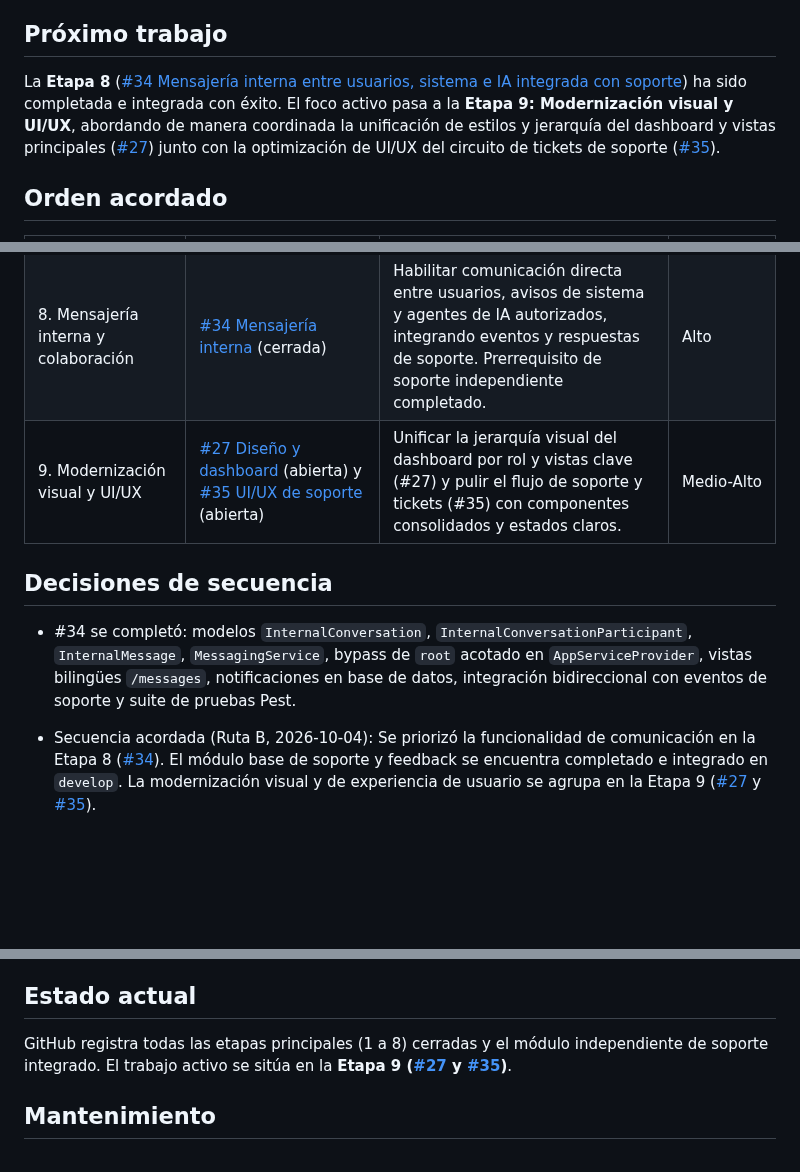
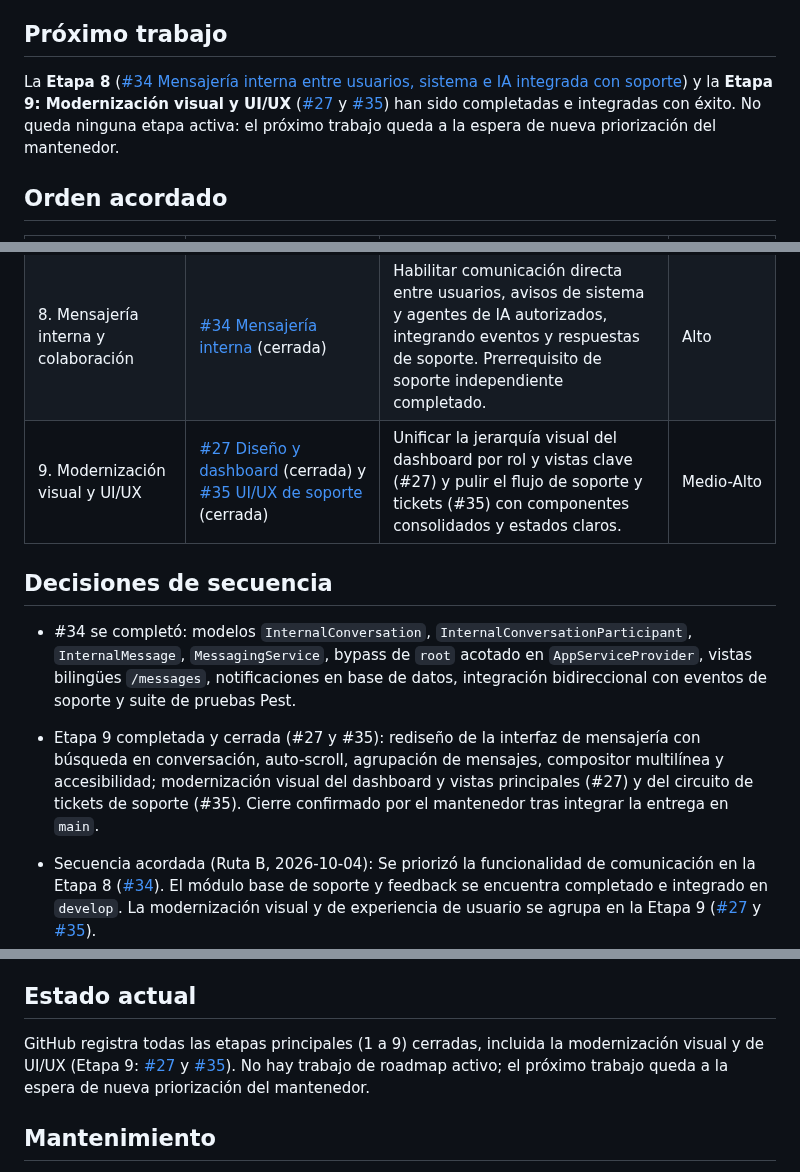
Before and after one commit to luinuxscl/lnx, a Markdown page: ROADMAP.md, 3 parts joined by grey strips. Rendered like a GitHub page; blank space fills up the shorter version.

Commit message:
docs: update roadmap after closing Stage 9 issues #27 and #35

```diff
--- a/ROADMAP.md
+++ b/ROADMAP.md
@@ -6,7 +6,7 @@ Este documento conserva el orden global de trabajo. GitHub es la fuente del esta
 
 ## Próximo trabajo
 
-La **Etapa 8** ([#34 Mensajería interna entre usuarios, sistema e IA integrada con soporte](https://github.com/luinuxscl/lnx/issues/34)) ha sido completada e integrada con éxito. El foco activo pasa a la **Etapa 9: Modernización visual y UI/UX**, abordando de manera coordinada la unificación de estilos y jerarquía del dashboard y vistas principales ([#27](https://github.com/luinuxscl/lnx/issues/27)) junto con la optimización de UI/UX del circuito de tickets de soporte ([#35](https://github.com/luinuxscl/lnx/issues/35)).
+La **Etapa 8** ([#34 Mensajería interna entre usuarios, sistema e IA integrada con soporte](https://github.com/luinuxscl/lnx/issues/34)) y la **Etapa 9: Modernización visual y UI/UX** ([#27](https://github.com/luinuxscl/lnx/issues/27) y [#35](https://github.com/luinuxscl/lnx/issues/35)) han sido completadas e integradas con éxito. No queda ninguna etapa activa: el próximo trabajo queda a la espera de nueva priorización del mantenedor.
 
 ## Orden acordado
 
@@ -20,11 +20,12 @@ La **Etapa 8** ([#34 Mensajería interna entre usuarios, sistema e IA integrada
 | 6. Ampliar IA según demanda | [#15 Chat](https://github.com/luinuxscl/lnx/issues/15) (cerrada) y [#16 Extracción documental](https://github.com/luinuxscl/lnx/issues/16) (cerrada) | #15 y #16 completados. | Alto por módulo |
 | 7. Incorporar conocimiento propio | [#17 Consulta con fuentes](https://github.com/luinuxscl/lnx/issues/17) (cerrada) y [#31 Formato numérico](https://github.com/luinuxscl/lnx/issues/31) (cerrada) | #17 (módulo RAG de base de conocimiento con embeddings) y #31 (formato numérico regional) completados y cerrados. | Muy alto |
 | 8. Mensajería interna y colaboración | [#34 Mensajería interna](https://github.com/luinuxscl/lnx/issues/34) (cerrada) | Habilitar comunicación directa entre usuarios, avisos de sistema y agentes de IA autorizados, integrando eventos y respuestas de soporte. Prerrequisito de soporte independiente completado. | Alto |
-| 9. Modernización visual y UI/UX | [#27 Diseño y dashboard](https://github.com/luinuxscl/lnx/issues/27) (abierta) y [#35 UI/UX de soporte](https://github.com/luinuxscl/lnx/issues/35) (abierta) | Unificar la jerarquía visual del dashboard por rol y vistas clave (#27) y pulir el flujo de soporte y tickets (#35) con componentes consolidados y estados claros. | Medio-Alto |
+| 9. Modernización visual y UI/UX | [#27 Diseño y dashboard](https://github.com/luinuxscl/lnx/issues/27) (cerrada) y [#35 UI/UX de soporte](https://github.com/luinuxscl/lnx/issues/35) (cerrada) | Unificar la jerarquía visual del dashboard por rol y vistas clave (#27) y pulir el flujo de soporte y tickets (#35) con componentes consolidados y estados claros. | Medio-Alto |
 
 ## Decisiones de secuencia
 
 - #34 se completó: modelos `InternalConversation`, `InternalConversationParticipant`, `InternalMessage`, `MessagingService`, bypass de `root` acotado en `AppServiceProvider`, vistas bilingües `/messages`, notificaciones en base de datos, integración bidireccional con eventos de soporte y suite de pruebas Pest.
+- Etapa 9 completada y cerrada (#27 y #35): rediseño de la interfaz de mensajería con búsqueda en conversación, auto-scroll, agrupación de mensajes, compositor multilínea y accesibilidad; modernización visual del dashboard y vistas principales (#27) y del circuito de tickets de soporte (#35). Cierre confirmado por el mantenedor tras integrar la entrega en `main`.
 - Secuencia acordada (Ruta B, 2026-10-04): Se priorizó la funcionalidad de comunicación en la Etapa 8 ([#34](https://github.com/luinuxscl/lnx/issues/34)). El módulo base de soporte y feedback se encuentra completado e integrado en `develop`. La modernización visual y de experiencia de usuario se agrupa en la Etapa 9 ([#27](https://github.com/luinuxscl/lnx/issues/27) y [#35](https://github.com/luinuxscl/lnx/issues/35)).
 - Soporte funciona con su conversación y notificaciones existentes, emitiendo eventos de creación, respuesta y cambio de estado. #34 incorporó mensajería entre usuarios, sistema e IA, envíos individuales/grupales de root/admin e integración con soporte mediante respuestas y acciones autorizadas, conservando un único historial.
 
@@ -48,7 +49,7 @@ La **Etapa 8** ([#34 Mensajería interna entre usuarios, sistema e IA integrada
 
 ## Estado actual
 
-GitHub registra todas las etapas principales (1 a 8) cerradas y el módulo independiente de soporte integrado. El trabajo activo se sitúa en la **Etapa 9 ([#27](https://github.com/luinuxscl/lnx/issues/27) y [#35](https://github.com/luinuxscl/lnx/issues/35))**.
+GitHub registra todas las etapas principales (1 a 9) cerradas, incluida la modernización visual y de UI/UX (Etapa 9: [#27](https://github.com/luinuxscl/lnx/issues/27) y [#35](https://github.com/luinuxscl/lnx/issues/35)). No hay trabajo de roadmap activo; el próximo trabajo queda a la espera de nueva priorización del mantenedor.
 
 ## Mantenimiento
 
```
Also changed, not shown: other parts of ROADMAP.md (+1 -1 lines).
